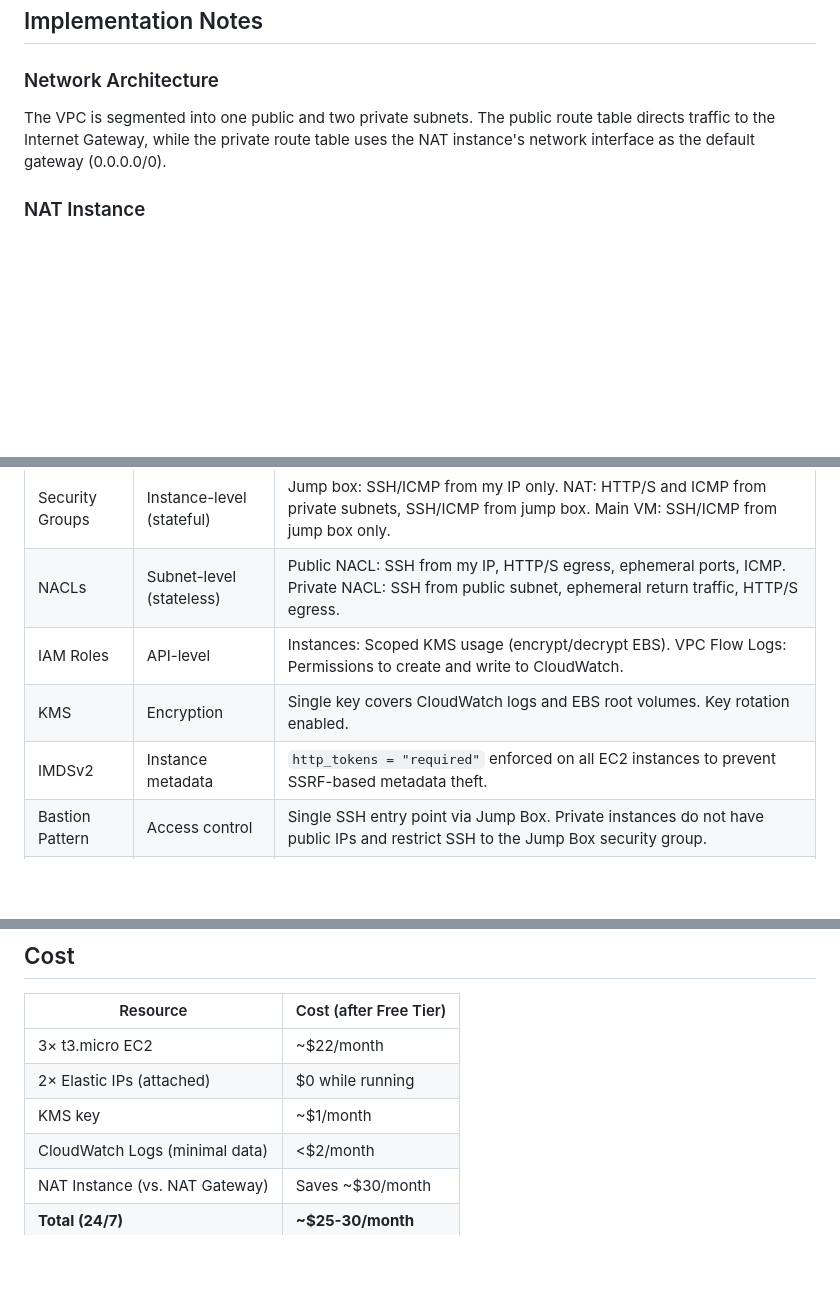
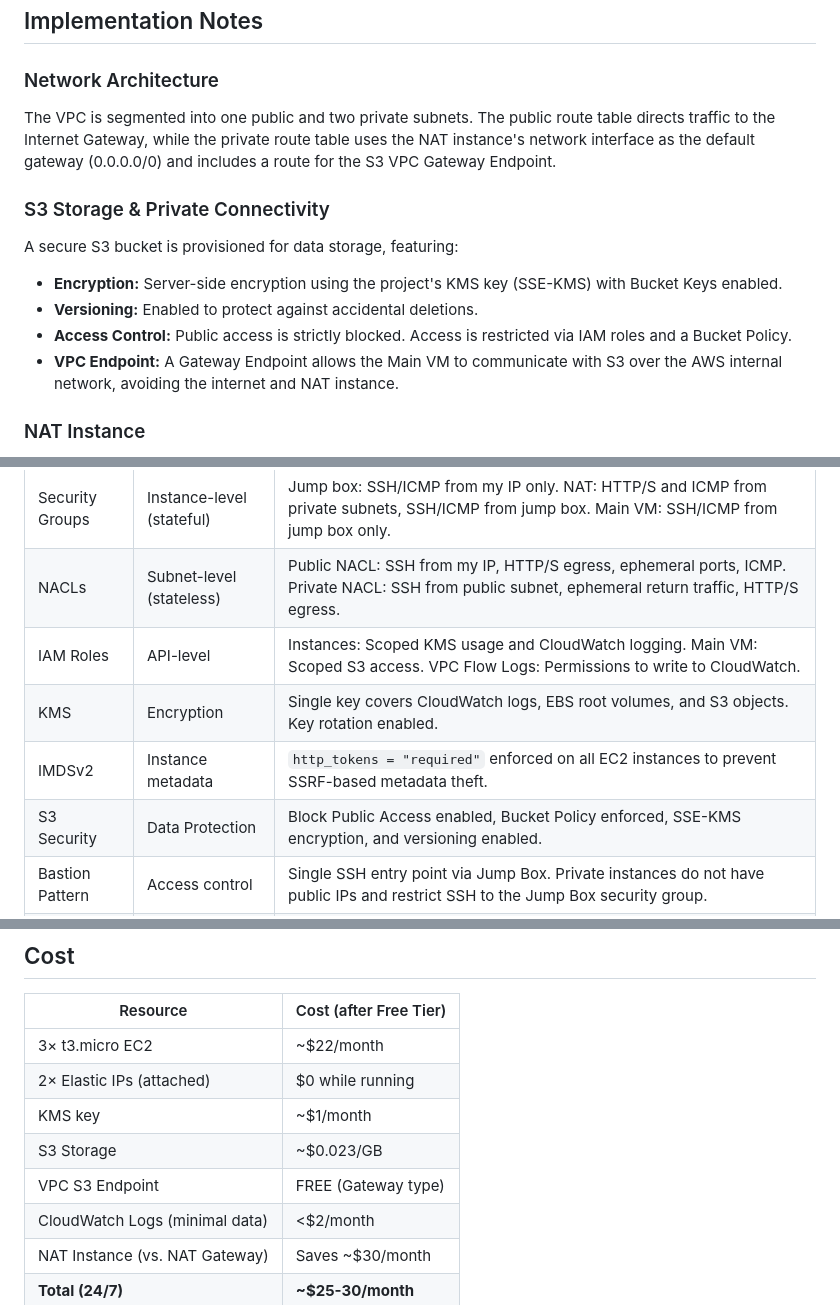
Before and after one commit to SteliosSpanos/cloud-homelab, a Markdown page: README.md, 3 parts joined by grey strips. Drawn GitHub-style; blank space fills up the shorter version.

```diff
--- a/README.md
+++ b/README.md
@@ -121,7 +124,16 @@ homelab/
 
 ### Network Architecture
 
-The VPC is segmented into one public and two private subnets. The public route table directs traffic to the Internet Gateway, while the private route table uses the NAT instance's network interface as the default gateway (0.0.0.0/0).
+The VPC is segmented into one public and two private subnets. The public route table directs traffic to the Internet Gateway, while the private route table uses the NAT instance's network interface as the default gateway (0.0.0.0/0) and includes a route for the S3 VPC Gateway Endpoint.
+
+### S3 Storage & Private Connectivity
+
+A secure S3 bucket is provisioned for data storage, featuring:
+
+- **Encryption:** Server-side encryption using the project's KMS key (SSE-KMS) with Bucket Keys enabled.
+- **Versioning:** Enabled to protect against accidental deletions.
+- **Access Control:** Public access is strictly blocked. Access is restricted via IAM roles and a Bucket Policy.
+- **VPC Endpoint:** A Gateway Endpoint allows the Main VM to communicate with S3 over the AWS internal network, avoiding the internet and NAT instance.
 
 ### NAT Instance
 
@@ -160,9 +172,10 @@ Each instance installs and configures the CloudWatch Agent via user data. Logs c
 | --------------- | ------------------------- | ------------------------------------------------------------------------------------------------------------------------------------------------- |
 | Security Groups | Instance-level (stateful) | Jump box: SSH/ICMP from my IP only. NAT: HTTP/S and ICMP from private subnets, SSH/ICMP from jump box. Main VM: SSH/ICMP from jump box only.      |
 | NACLs           | Subnet-level (stateless)  | Public NACL: SSH from my IP, HTTP/S egress, ephemeral ports, ICMP. Private NACL: SSH from public subnet, ephemeral return traffic, HTTP/S egress. |
-| IAM Roles       | API-level                 | Instances: Scoped KMS usage (encrypt/decrypt EBS). VPC Flow Logs: Permissions to create and write to CloudWatch.                                  |
-| KMS             | Encryption                | Single key covers CloudWatch logs and EBS root volumes. Key rotation enabled.                                                                     |
+| IAM Roles       | API-level                 | Instances: Scoped KMS usage and CloudWatch logging. Main VM: Scoped S3 access. VPC Flow Logs: Permissions to write to CloudWatch.                 |
+| KMS             | Encryption                | Single key covers CloudWatch logs, EBS root volumes, and S3 objects. Key rotation enabled.                                                        |
 | IMDSv2          | Instance metadata         | `http_tokens = "required"` enforced on all EC2 instances to prevent SSRF-based metadata theft.                                                    |
+| S3 Security     | Data Protection           | Block Public Access enabled, Bucket Policy enforced, SSE-KMS encryption, and versioning enabled.                                                  |
 | Bastion Pattern | Access control            | Single SSH entry point via Jump Box. Private instances do not have public IPs and restrict SSH to the Jump Box security group.                    |
 | VPC Flow Logs   | Visibility                | ALL traffic logged to CloudWatch for audit and troubleshooting.                                                                                   |
 
@@ -173,6 +186,8 @@ Each instance installs and configures the CloudWatch Agent via user data. Logs c
 | 3× t3.micro EC2                | ~$22/month             |
 | 2× Elastic IPs (attached)      | $0 while running       |
 | KMS key                        | ~$1/month              |
+| S3 Storage                     | ~$0.023/GB             |
+| VPC S3 Endpoint                | FREE (Gateway type)    |
 | CloudWatch Logs (minimal data) | <$2/month              |
 | NAT Instance (vs. NAT Gateway) | Saves ~$30/month       |
 | **Total (24/7)**               | **~$25-30/month**      |
```
Also changed, not shown: other parts of README.md (+28 -25 lines).
